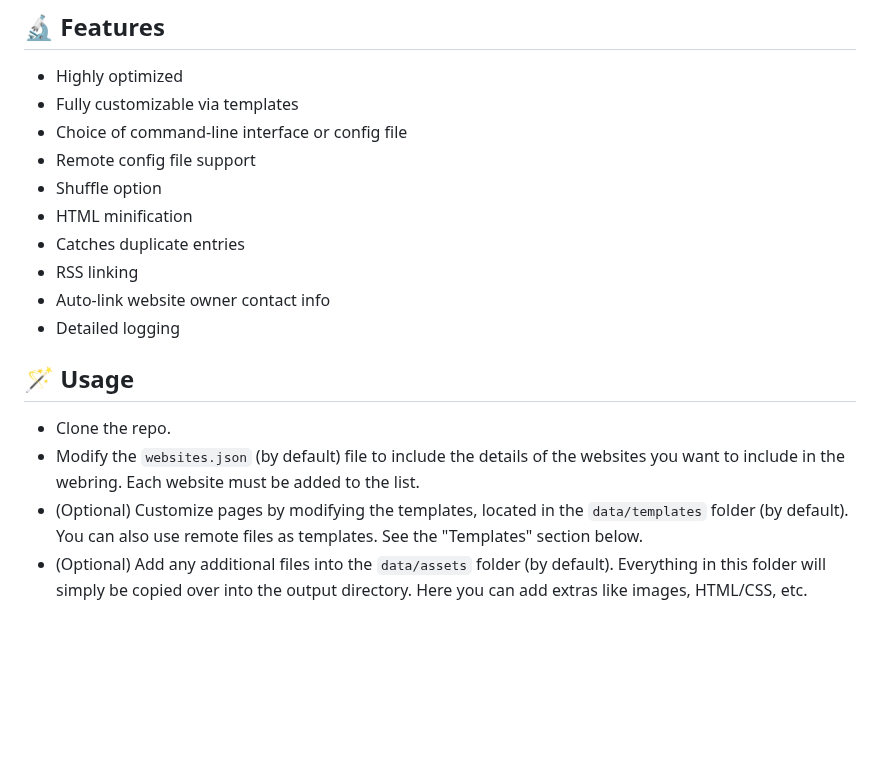
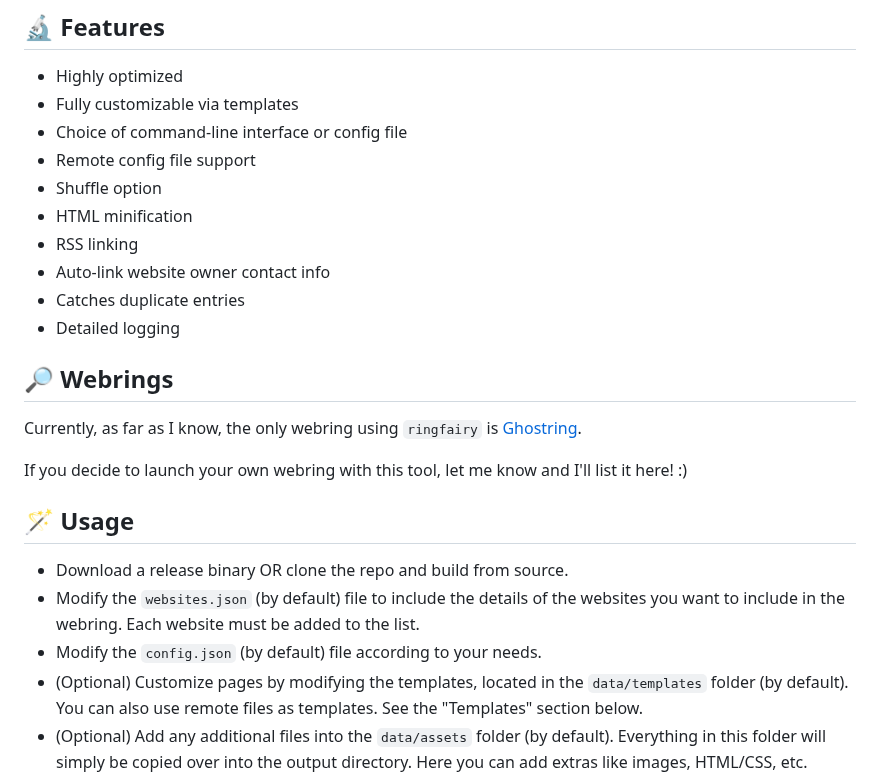
Before and after one commit to k3rs3d/ringfairy, a Markdown page: README.md, the part around the change. GitHub-like rendering; blank space fills up the shorter version.

```diff
--- a/README.md
+++ b/README.md
@@ -26,15 +26,22 @@ This is a tool for anyone who has some kind of personal website or blog and wish
 - Remote config file support
 - Shuffle option
 - HTML minification
-- Catches duplicate entries
 - RSS linking
 - Auto-link website owner contact info
+- Catches duplicate entries
 - Detailed logging
+
+## 🔎 Webrings
+
+Currently, as far as I know, the only webring using `ringfairy` is [Ghostring](https://ghostring.neocities.org).
+
+If you decide to launch your own webring with this tool, let me know and I'll list it here! :)
 
 ## 🪄 Usage
 
-- Clone the repo.
+- Download a release binary OR clone the repo and build from source.
 - Modify the `websites.json` (by default) file to include the details of the websites you want to include in the webring. Each website must be added to the list.
+- Modify the `config.json` (by default) file according to your needs.
 - (Optional) Customize pages by modifying the templates, located in the `data/templates` folder (by default). You can also use remote files as templates. See the "Templates" section below.
 - (Optional) Add any additional files into the `data/assets` folder (by default). Everything in this folder will simply be copied over into the output directory. Here you can add extras like images, HTML/CSS, etc.
 - Run `ringfairy` to generate the webring by writing HTML files containing the redirects. Each site will link to the next/previous site in the `websites.json` file, forming your webring!
```
